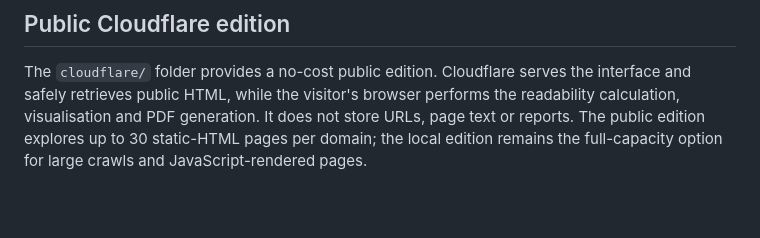
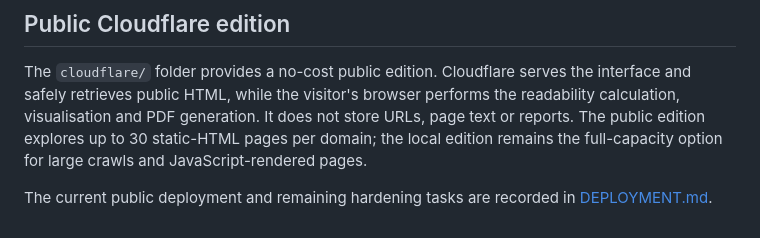
Before and after one commit to snavasleon/readabilityradar.com, a Markdown page: README.md, the part around the change. Rendered like a GitHub page; blank space fills up the shorter version.

Commit message:
Document free public deployment

```diff
--- a/README.md
+++ b/README.md
@@ -57,3 +57,6 @@ performs the readability calculation, visualisation and PDF generation. It does
 not store URLs, page text or reports. The public edition explores up to 30
 static-HTML pages per domain; the local edition remains the full-capacity option
 for large crawls and JavaScript-rendered pages.
+
+The current public deployment and remaining hardening tasks are recorded in
+[DEPLOYMENT.md](DEPLOYMENT.md).
```
Also changed, not shown: DEPLOYMENT.md (added, +39 -0 lines).
